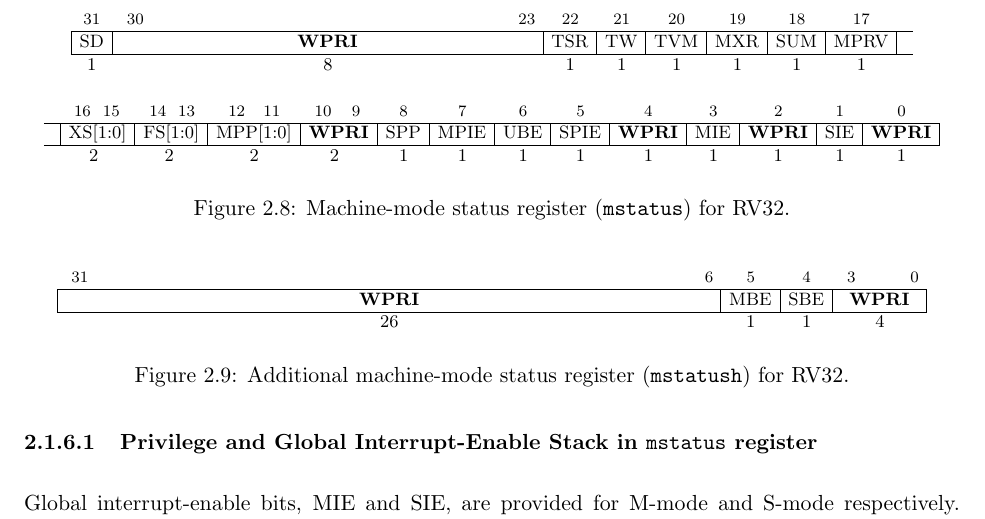
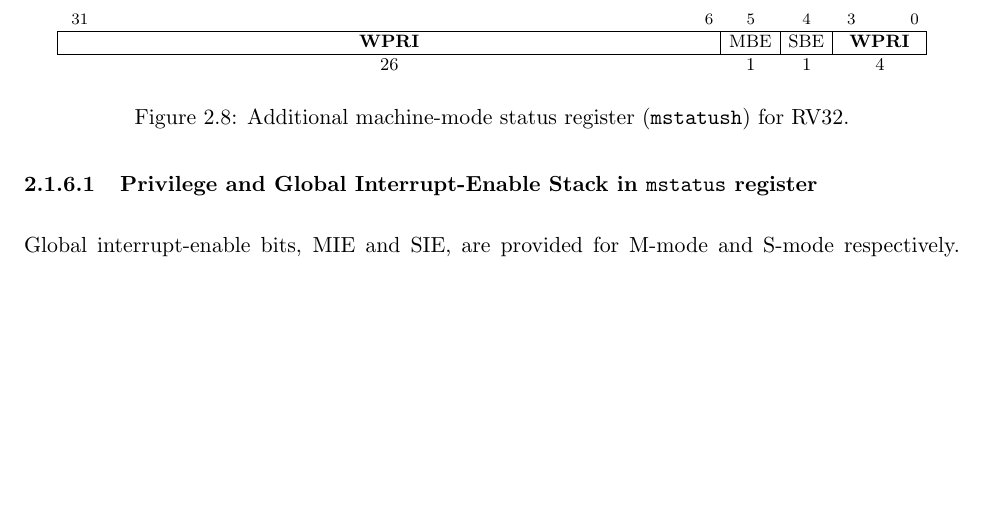
Before and after one commit to riscv/riscv-isa-manual, a LaTeX thesis (src/riscv-privileged.tex, which reads src/machine.tex): part of page 33 of 129, cut at the place of the change, the shorter picture padded with empty space. Compiled offline with pdfLaTeX.

Commit message:
Remove duplicate RV32

```diff
--- a/src/machine.tex
+++ b/src/machine.tex
@@ -527,75 +527,6 @@ Fields SD, SXL, and UXL do not exist in {\tt mstatush}.
 
 The {\tt mstatush} register is not required to be implemented if every field
 would be hardwired to zero.
-
-\begin{figure*}[h!]
-{\footnotesize
-\begin{center}
-\setlength{\tabcolsep}{4pt}
-\begin{tabular}{cKccccccc}
-\\
-\instbit{31} &
-\instbitrange{30}{23} &
-\instbit{22} &
-\instbit{21} &
-\instbit{20} &
-\instbit{19} &
-\instbit{18} &
-\instbit{17} &
- \\
-\hline
-\multicolumn{1}{|c|}{SD} &
-\multicolumn{1}{c|}{\wpri} &
-\multicolumn{1}{c|}{TSR} &
-\multicolumn{1}{c|}{TW} &
-\multicolumn{1}{c|}{TVM} &
-\multicolumn{1}{c|}{MXR} &
-\multicolumn{1}{c|}{SUM} &
-\multicolumn{1}{c|}{MPRV} &
- \\
-\hline
-1 & 8 & 1 & 1 & 1 & 1 & 1 & 1 & \\
-\end{tabular}
-\begin{tabular}{cWWcWccccccccc}
-\\
-&
-\instbitrange{16}{15} &
-\instbitrange{14}{13} &
-\instbitrange{12}{11} &
-\instbitrange{10}{9} &
-\instbit{8} &
-\instbit{7} &
-\instbit{6} &
-\instbit{5} &
-\instbit{4} &
-\instbit{3} &
-\instbit{2} &
-\instbit{1} &
-\instbit{0} \\
-\hline
- &
-\multicolumn{1}{|c|}{XS[1:0]} &
-\multicolumn{1}{c|}{FS[1:0]} &
-\multicolumn{1}{c|}{MPP[1:0]} &
-\multicolumn{1}{c|}{\wpri} &
-\multicolumn{1}{c|}{SPP} &
-\multicolumn{1}{c|}{MPIE} &
-\multicolumn{1}{c|}{UBE} &
-\multicolumn{1}{c|}{SPIE} &
-\multicolumn{1}{c|}{\wpri} &
-\multicolumn{1}{c|}{MIE} &
-\multicolumn{1}{c|}{\wpri} &
-\multicolumn{1}{c|}{SIE} &
-\multicolumn{1}{c|}{\wpri} \\
-\hline
- & 2 & 2 & 2 & 2 & 1 & 1 & 1 & 1 & 1 & 1 & 1 & 1 & 1 \\
-\end{tabular}
-\end{center}
-}
-\vspace{-0.1in}
-\caption{Machine-mode status register ({\tt mstatus}) for RV32.}
-\label{mstatusreg-rv32}
-\end{figure*}
 
 \begin{figure*}[h!]
 {\footnotesize
```
